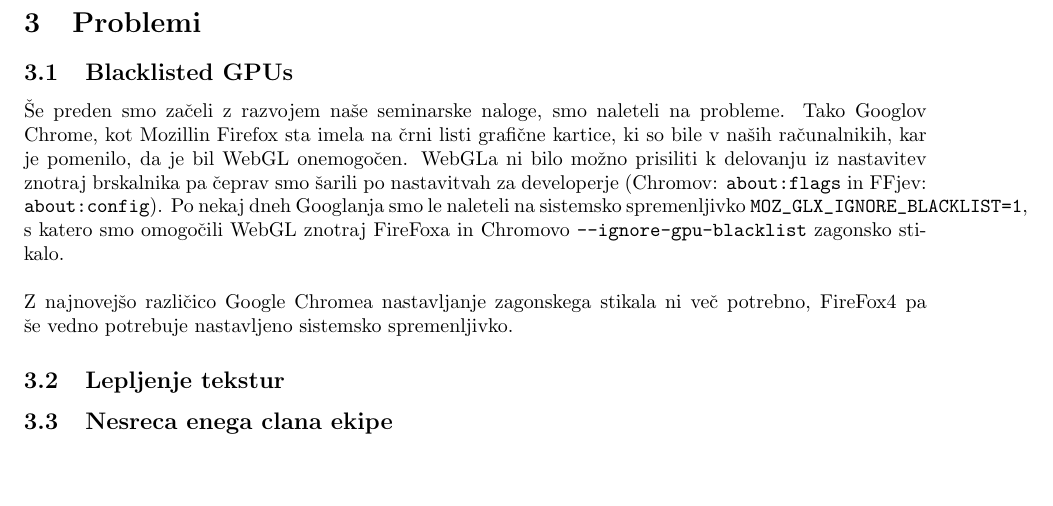
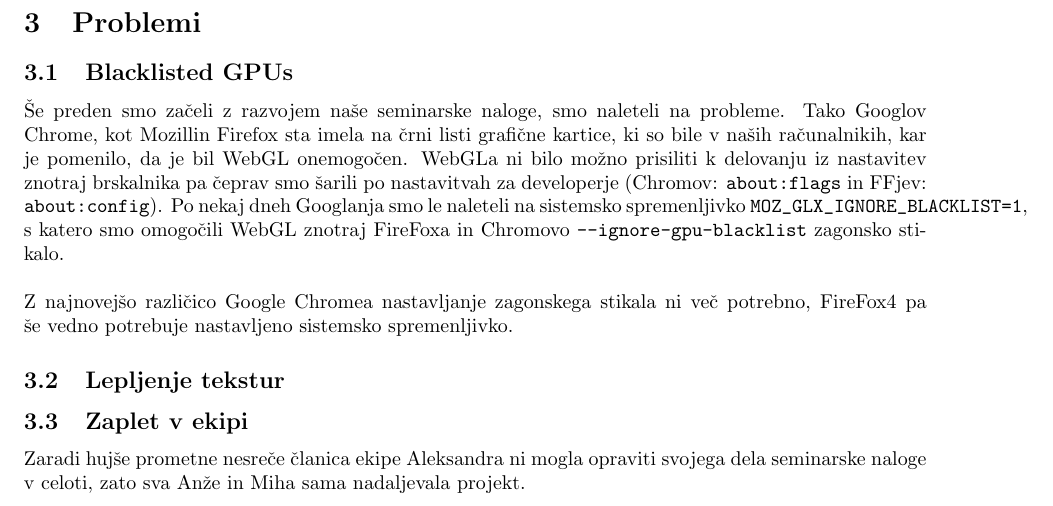
Before and after one commit to zidarsk8/Fri, a LaTeX document (doc/documentacija.tex): part of page 4 of 5, cut so that both start at the same text, the shorter picture padded with empty space. Compiled offline with pdfLaTeX.

Commit message:
Added section 3.3

```diff
--- a/doc/documentacija.tex
+++ b/doc/documentacija.tex
@@ -143,7 +143,9 @@ s katero smo omogočili WebGL znotraj FireFoxa in Chromovo \verb|--ignore-gpu-bl
 Z najnovejšo različico Google Chromea nastavljanje zagonskega stikala ni več potrebno,
 FireFox4 pa še vedno potrebuje nastavljeno sistemsko spremenljivko.
 \subsection{Lepljenje tekstur}
-\subsection{Nesreca enega clana ekipe}
+\subsection{Zaplet v ekipi}
+Zaradi hujše prometne nesreče članica ekipe Aleksandra ni mogla opraviti svojega dela
+seminarske naloge v celoti, zato sva Anže in Miha sama nadaljevala projekt.
 \pagebreak
 \section{Posnetki zaslonov}
 \end{document}  %End of document.
```
Also changed, not shown: doc/documentacija.pdf.
